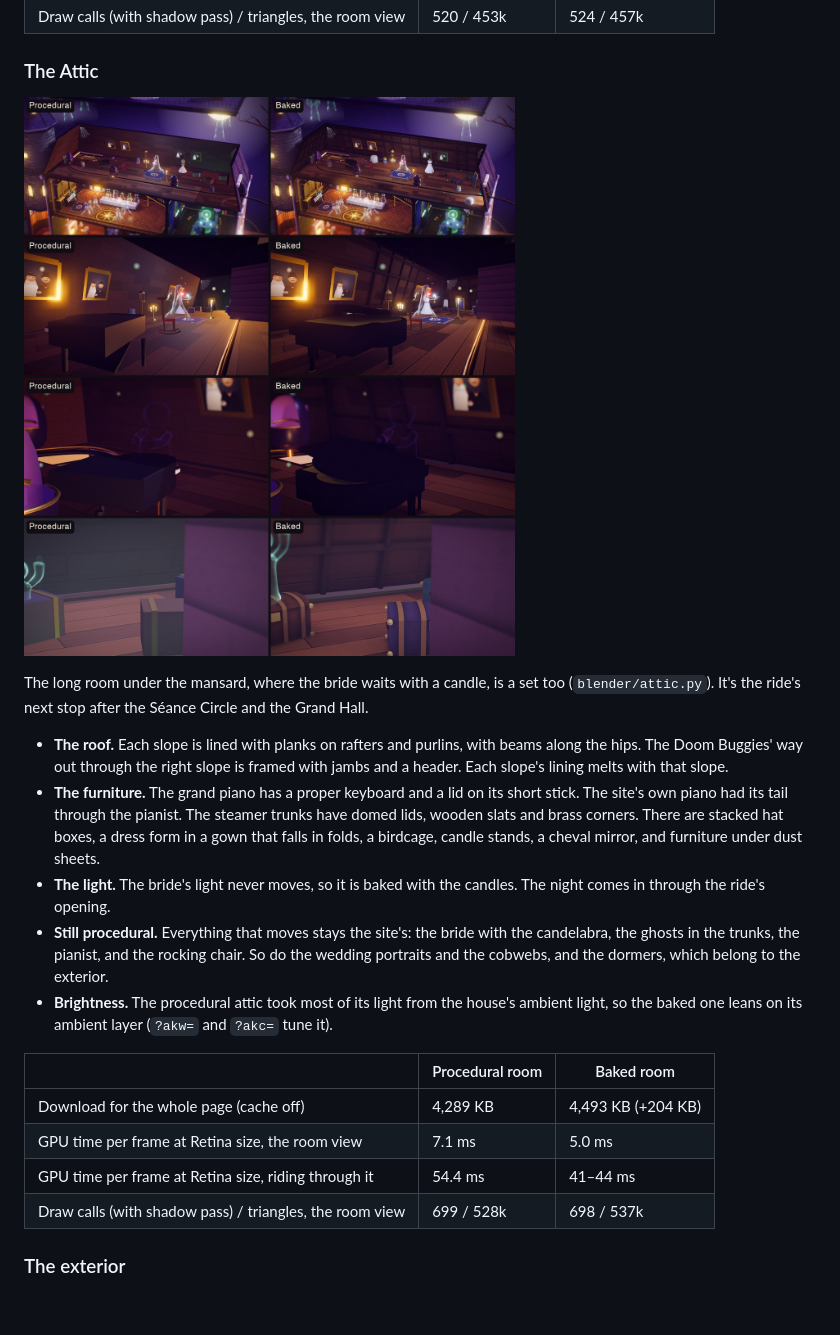
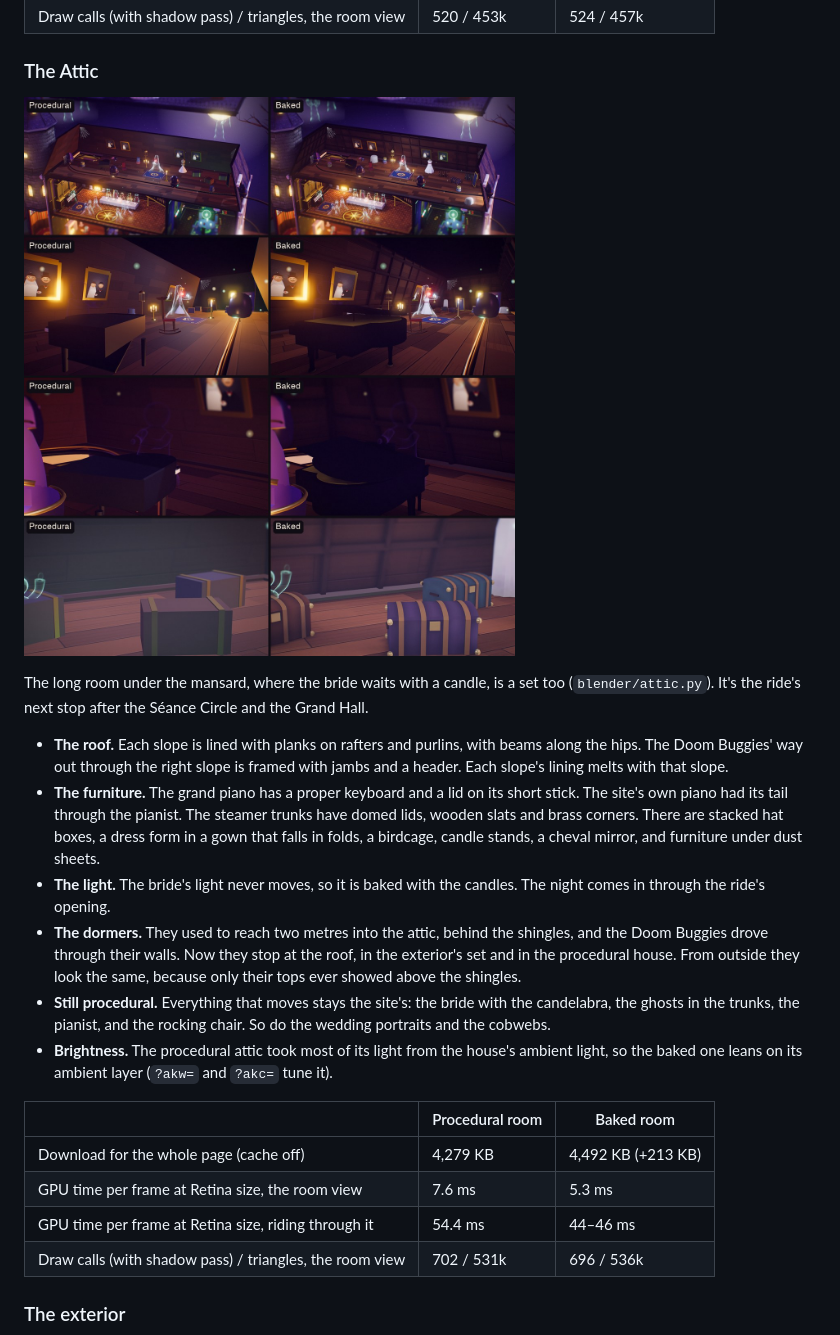
Before and after one commit to nacdwk/haunted-mansion-nook, a Markdown page: README.md, the part around the change. GitHub-like rendering; pictures changed too: docs/attic-baked.jpg; blank space fills up the shorter version.

```diff
--- a/README.md
+++ b/README.md
@@ -197,15 +197,16 @@ The long room under the mansard, where the bride waits with a candle, is a set t
 - **The roof.** Each slope is lined with planks on rafters and purlins, with beams along the hips. The Doom Buggies' way out through the right slope is framed with jambs and a header. Each slope's lining melts with that slope.
 - **The furniture.** The grand piano has a proper keyboard and a lid on its short stick. The site's own piano had its tail through the pianist. The steamer trunks have domed lids, wooden slats and brass corners. There are stacked hat boxes, a dress form in a gown that falls in folds, a birdcage, candle stands, a cheval mirror, and furniture under dust sheets.
 - **The light.** The bride's light never moves, so it is baked with the candles. The night comes in through the ride's opening.
-- **Still procedural.** Everything that moves stays the site's: the bride with the candelabra, the ghosts in the trunks, the pianist, and the rocking chair. So do the wedding portraits and the cobwebs, and the dormers, which belong to the exterior.
+- **The dormers.** They used to reach two metres into the attic, behind the shingles, and the Doom Buggies drove through their walls. Now they stop at the roof, in the exterior's set and in the procedural house. From outside they look the same, because only their tops ever showed above the shingles.
+- **Still procedural.** Everything that moves stays the site's: the bride with the candelabra, the ghosts in the trunks, the pianist, and the rocking chair. So do the wedding portraits and the cobwebs.
 - **Brightness.** The procedural attic took most of its light from the house's ambient light, so the baked one leans on its ambient layer (`?akw=` and `?akc=` tune it).
 
 | | Procedural room | Baked room |
 |---|---|---|
-| Download for the whole page (cache off) | 4,289 KB | 4,493 KB (+204 KB) |
-| GPU time per frame at Retina size, the room view | 7.1 ms | 5.0 ms |
-| GPU time per frame at Retina size, riding through it | 54.4 ms | 41–44 ms |
-| Draw calls (with shadow pass) / triangles, the room view | 699 / 528k | 698 / 537k |
+| Download for the whole page (cache off) | 4,279 KB | 4,492 KB (+213 KB) |
+| GPU time per frame at Retina size, the room view | 7.6 ms | 5.3 ms |
+| GPU time per frame at Retina size, riding through it | 54.4 ms | 44–46 ms |
+| Draw calls (with shadow pass) / triangles, the room view | 702 / 531k | 696 / 536k |
 
 ### The exterior
 
```
Also changed, not shown: 11 other files.
